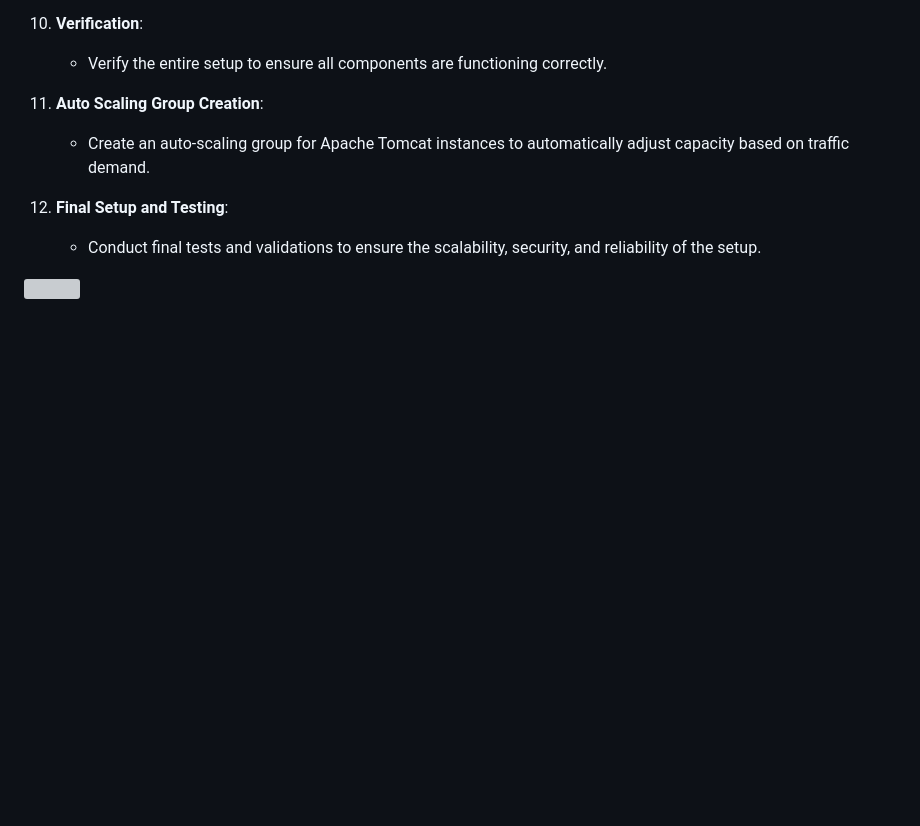
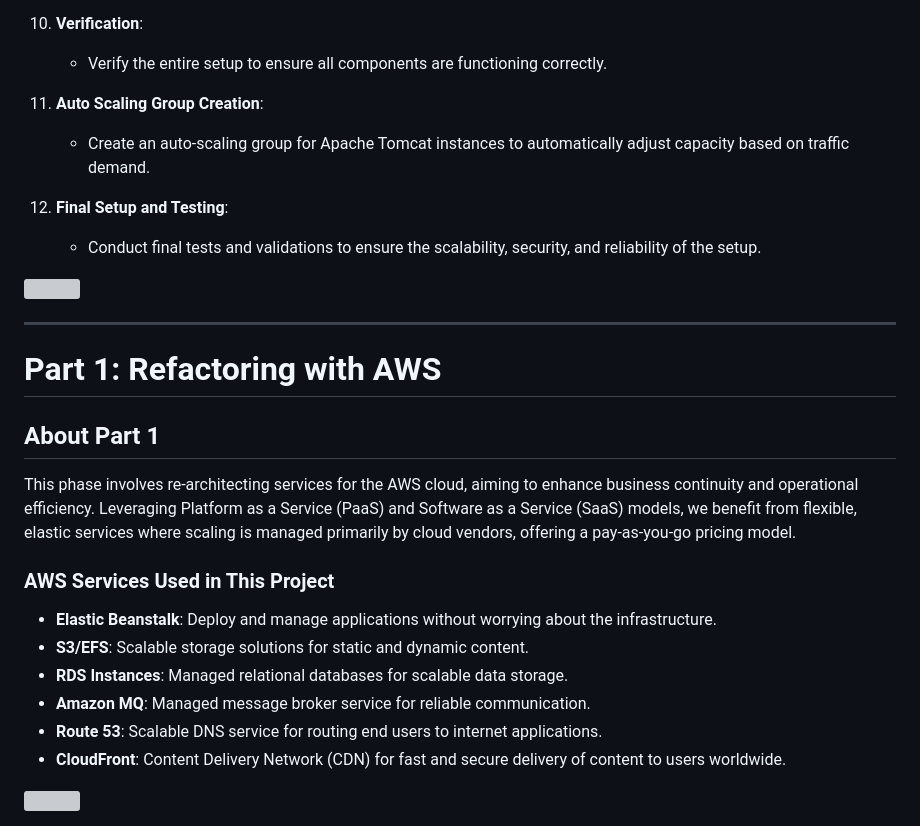
Before and after one commit to Rishikesh11kr/DevOps-Projects, a Markdown page: VPROFILE PROJECT/README.md, the part around one of its changes. Rendered like a GitHub page; blank space fills up the shorter version; grey boxes are pictures that could not be loaded.

```diff
--- a/VPROFILE PROJECT/README.md
+++ b/VPROFILE PROJECT/README.md
@@ -136,3 +136,21 @@ By migrating to AWS, organizations can achieve better resource management, enhan
 
 
 <img src="https://github.com/Rishikesh11kr/DevOps-Projects/assets/90023335/58e74e59-6844-4eef-aeca-81406b8def21" width="500" height="300">
+
+
+
+--------------------------------------------------------------------------------------
+
+# Part 1: Refactoring with AWS
+
+## About Part 1
+This phase involves re-architecting services for the AWS cloud, aiming to enhance business continuity and operational efficiency. Leveraging Platform as a Service (PaaS) and Software as a Service (SaaS) models, we benefit from flexible, elastic services where scaling is managed primarily by cloud vendors, offering a pay-as-you-go pricing model.
+
+### AWS Services Used in This Project
+- **Elastic Beanstalk**: Deploy and manage applications without worrying about the infrastructure.
+- **S3/EFS**: Scalable storage solutions for static and dynamic content.
+- **RDS Instances**: Managed relational databases for scalable data storage.
+- **Amazon MQ**: Managed message broker service for reliable communication.
+- **Route 53**: Scalable DNS service for routing end users to internet applications.
+- **CloudFront**: Content Delivery Network (CDN) for fast and secure delivery of content to users worldwide.
+
```
Also changed, not shown: other parts of VPROFILE PROJECT/README.md (+1 -0 lines).
